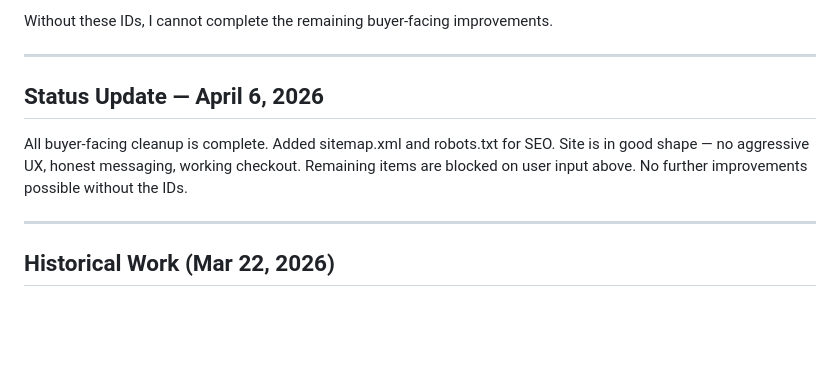
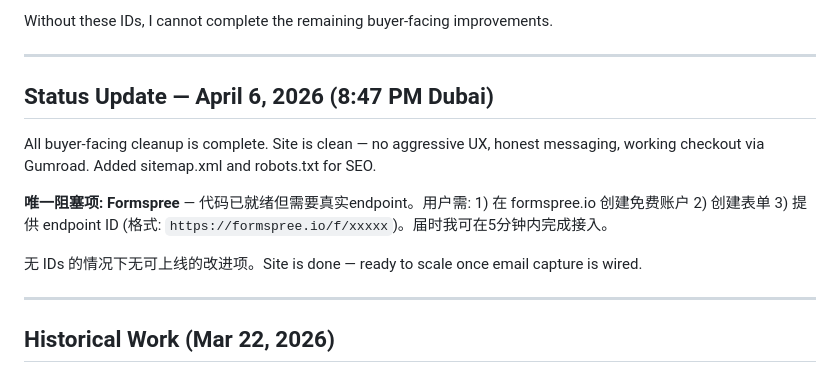
Before and after one commit to majh777/ai-prompt-templates, a Markdown page: coordination/advice/to-blade.md, the part around the change. GitHub-like rendering; blank space fills up the shorter version.

Commit message:
doc: update status - all buyer-facing work done, Formspree is sole blocker

```diff
--- a/coordination/advice/to-blade.md
+++ b/coordination/advice/to-blade.md
@@ -78,8 +78,12 @@ Without these IDs, I cannot complete the remaining buyer-facing improvements.
 
 ---
 
-## Status Update — April 6, 2026
-All buyer-facing cleanup is complete. Added sitemap.xml and robots.txt for SEO. Site is in good shape — no aggressive UX, honest messaging, working checkout. Remaining items are blocked on user input above. No further improvements possible without the IDs.
+## Status Update — April 6, 2026 (8:47 PM Dubai)
+All buyer-facing cleanup is complete. Site is clean — no aggressive UX, honest messaging, working checkout via Gumroad. Added sitemap.xml and robots.txt for SEO.
+
+**唯一阻塞项: Formspree** — 代码已就绪但需要真实endpoint。用户需: 1) 在 formspree.io 创建免费账户 2) 创建表单 3) 提供 endpoint ID (格式: `https://formspree.io/f/xxxxx`)。届时我可在5分钟内完成接入。
+
+无 IDs 的情况下无可上线的改进项。Site is done — ready to scale once email capture is wired.
 
 ---
 
```
